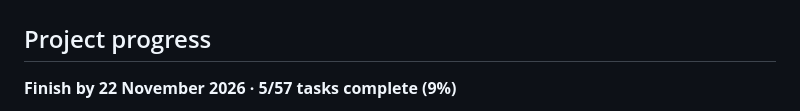
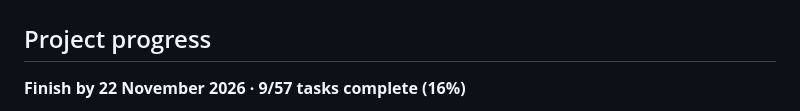
Before and after one commit to Kr1sKros/IKT466-Corporate-Bankruptcy-Predictor, a Markdown page: README.md, the part around one of its changes. GitHub-like rendering.

Commit message:
docs: refresh task dashboard

````diff
--- a/README.md
+++ b/README.md
@@ -3,7 +3,7 @@
 <!-- task-dashboard:start -->
 ## Project progress
 
-**Finish by 22 November 2026 · 5/57 tasks complete (9%)**
+**Finish by 22 November 2026 · 9/57 tasks complete (16%)**
 
 ```mermaid
 %%{init: {"themeVariables": {"pie1": "#2da44e", "pie2": "#fb8c00", "pie3": "#9ca3af"}}}%%
````
Also changed, not shown: other parts of README.md (+2 -2 lines).
